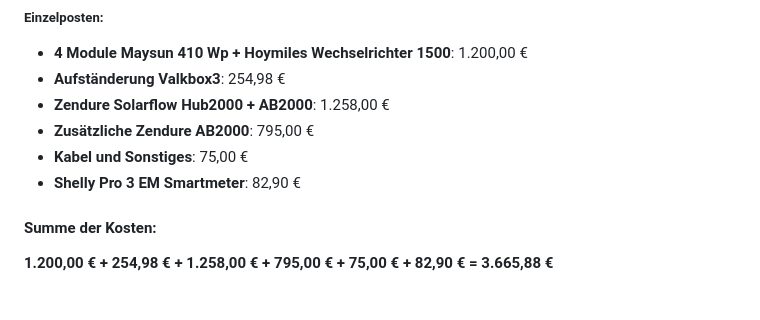
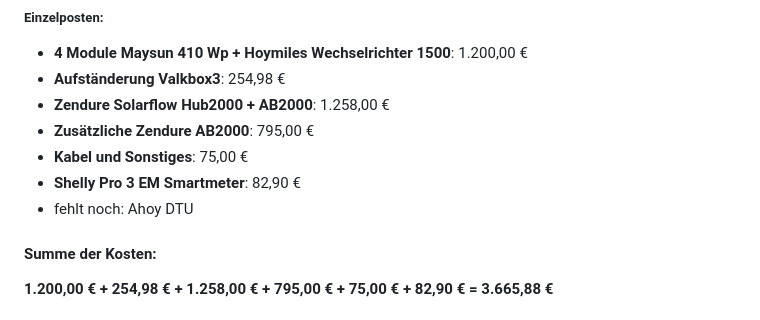
Before and after one commit to seppkurt/Balkonsolar-Report, a Markdown page: README.md, the part around the change. Rendered like a GitHub page.

```diff
--- a/README.md
+++ b/README.md
@@ -35,6 +35,7 @@ Zendure hatte lange einen Bug der bei voller Batterie die Erzeugung abgeschaltet
 - **Zusätzliche Zendure AB2000**: 795,00 €
 - **Kabel und Sonstiges**: 75,00 €
 - **Shelly Pro 3 EM Smartmeter**: 82,90 €
+- fehlt noch: Ahoy DTU
 
 #### **Summe der Kosten:**
 **1.200,00 € + 254,98 € + 1.258,00 € + 795,00 € + 75,00 € + 82,90 € = 3.665,88 €**
```
